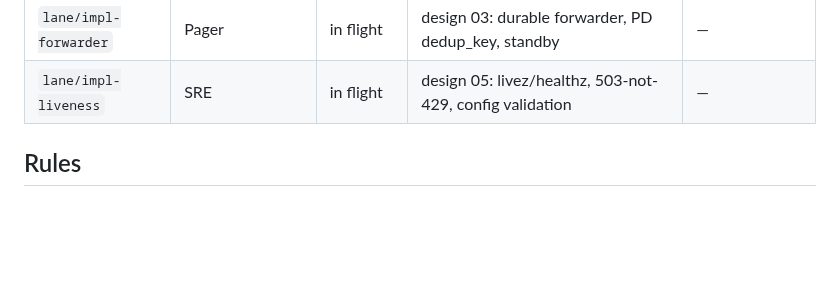
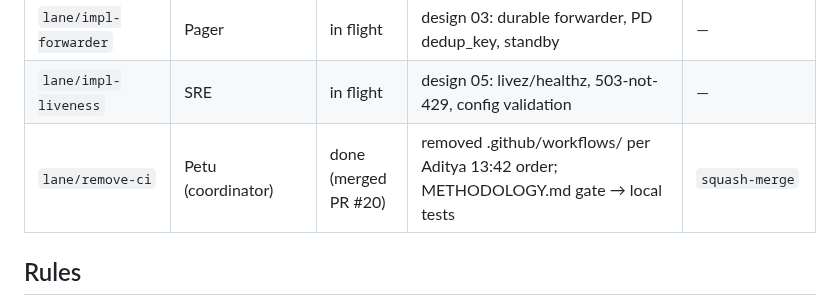
Before and after one commit to AdityaPagare619/sentinel, a Markdown page: ops/lane_registry.md, the part around the change. GitHub-like rendering; blank space fills up the shorter version.

Commit message:
ops(registry): mark PR #20 merged (CI removed per Aditya order)

```diff
--- a/ops/lane_registry.md
+++ b/ops/lane_registry.md
@@ -25,6 +25,7 @@ at creation — a lane that isn't registered doesn't exist.
 | `lane/oracle-latency` | Oracle | in flight | N=100 latency campaign (measurement) | — |
 | `lane/impl-forwarder` | Pager | in flight | design 03: durable forwarder, PD dedup_key, standby | — |
 | `lane/impl-liveness` | SRE | in flight | design 05: livez/healthz, 503-not-429, config validation | — |
+| `lane/remove-ci` | Petu (coordinator) | done (merged PR #20) | removed .github/workflows/ per Aditya 13:42 order; METHODOLOGY.md gate → local tests | `squash-merge` |
 
 ## Rules
 
```
